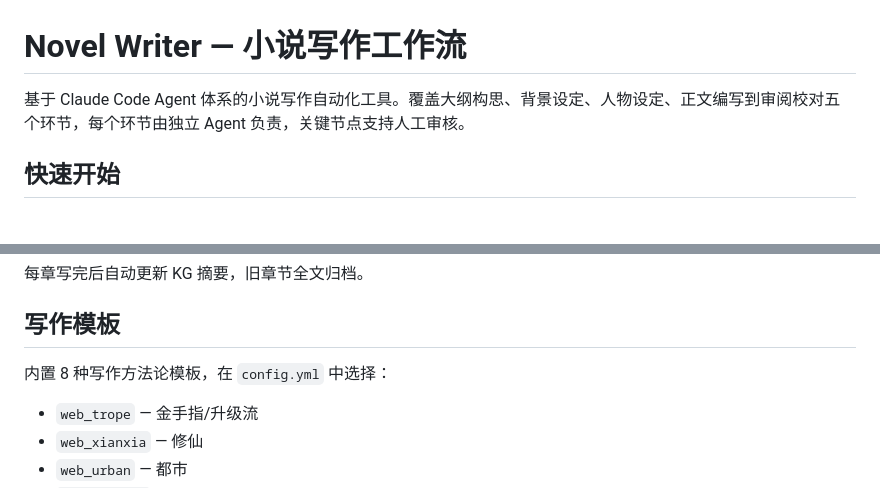
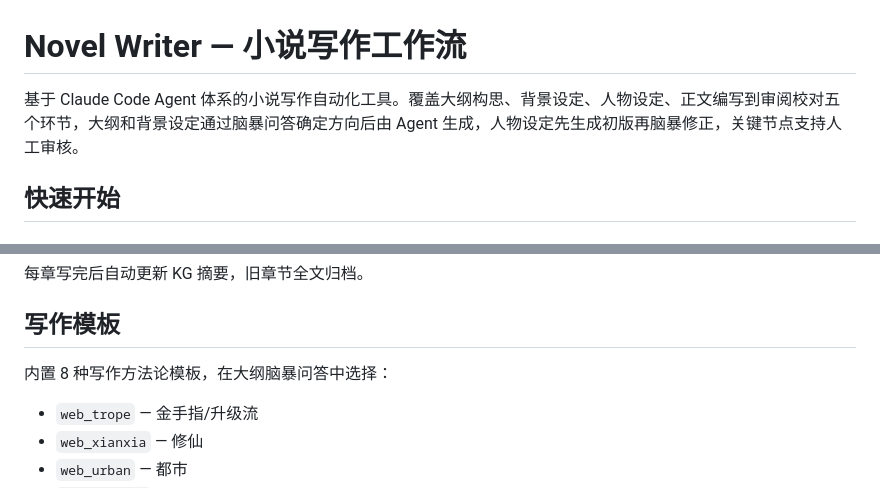
Before and after one commit to LeonZou7/novel_agent_workflow, a Markdown page: docs/README.md, 2 parts joined by grey strips. Rendered like a GitHub page.

```diff
--- a/docs/README.md
+++ b/docs/README.md
@@ -1,6 +1,6 @@
 # Novel Writer — 小说写作工作流
 
-基于 Claude Code Agent 体系的小说写作自动化工具。覆盖大纲构思、背景设定、人物设定、正文编写到审阅校对五个环节，每个环节由独立 Agent 负责，关键节点支持人工审核。
+基于 Claude Code Agent 体系的小说写作自动化工具。覆盖大纲构思、背景设定、人物设定、正文编写到审阅校对五个环节，大纲和背景设定通过脑暴问答确定方向后由 Agent 生成，人物设定先生成初版再脑暴修正，关键节点支持人工审核。
 
 ## 快速开始
 
@@ -124,7 +128,7 @@ checkpoints:
 
 ## 写作模板
 
-内置 8 种写作方法论模板，在 `config.yml` 中选择：
+内置 8 种写作方法论模板，在大纲脑暴问答中选择：
 
 - `web_trope` — 金手指/升级流
 - `web_xianxia` — 修仙
```
Also changed, not shown: other parts of docs/README.md (+15 -11 lines).
